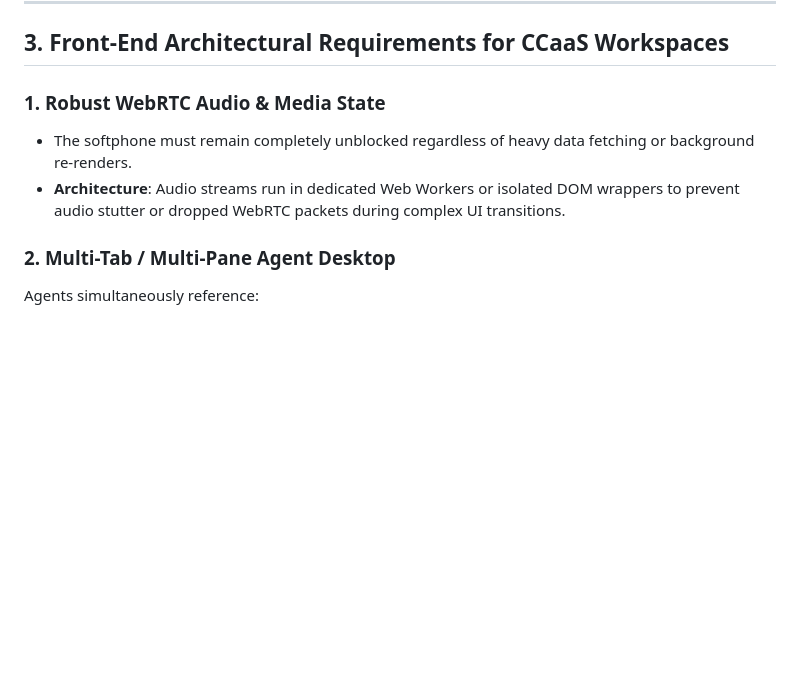
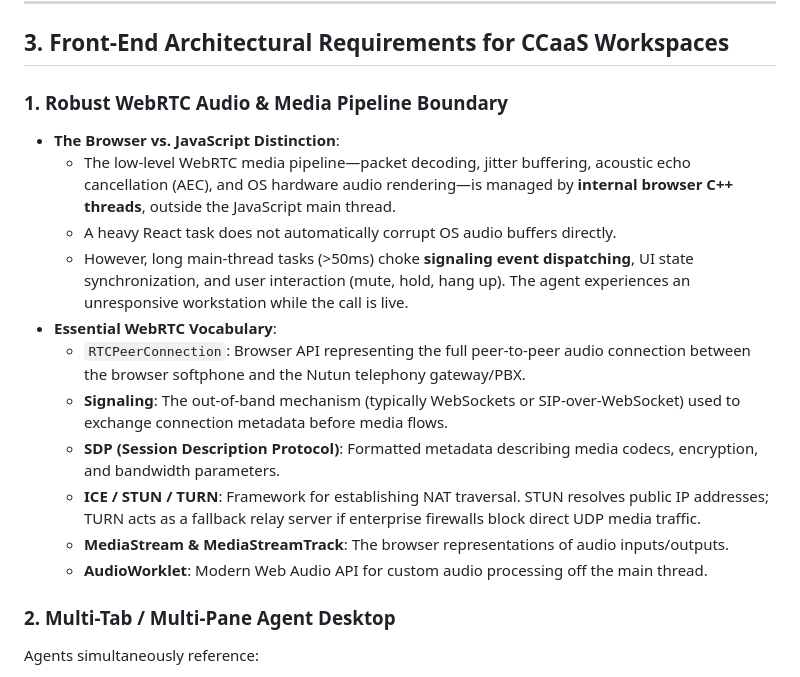
Before and after one commit to chisaligiftnkosinathi-rgb/nutun_interview_readiness, a Markdown page: 01_CONTEXT/NUTUN/CCaaS_AND_AGENT_WORKFLOW.md, the part around the change. GitHub-like rendering; blank space fills up the shorter version.

Commit message:
docs(ccaas): refine WebRTC browser pipeline boundaries and vocabulary

```diff
--- a/01_CONTEXT/NUTUN/CCaaS_AND_AGENT_WORKFLOW.md
+++ b/01_CONTEXT/NUTUN/CCaaS_AND_AGENT_WORKFLOW.md
@@ -41,9 +41,18 @@ When an outbound predictive dialler detects a live human voice (filtering out an
 
 ## 3. Front-End Architectural Requirements for CCaaS Workspaces
 
-### 1. Robust WebRTC Audio & Media State
-* The softphone must remain completely unblocked regardless of heavy data fetching or background re-renders.
-* **Architecture**: Audio streams run in dedicated Web Workers or isolated DOM wrappers to prevent audio stutter or dropped WebRTC packets during complex UI transitions.
+### 1. Robust WebRTC Audio & Media Pipeline Boundary
+* **The Browser vs. JavaScript Distinction**:
+  - The low-level WebRTC media pipeline—packet decoding, jitter buffering, acoustic echo cancellation (AEC), and OS hardware audio rendering—is managed by **internal browser C++ threads**, outside the JavaScript main thread.
+  - A heavy React task does not automatically corrupt OS audio buffers directly.
+  - However, long main-thread tasks (>50ms) choke **signaling event dispatching**, UI state synchronization, and user interaction (mute, hold, hang up). The agent experiences an unresponsive workstation while the call is live.
+* **Essential WebRTC Vocabulary**:
+  - `RTCPeerConnection`: Browser API representing the full peer-to-peer audio connection between the browser softphone and the Nutun telephony gateway/PBX.
+  - **Signaling**: The out-of-band mechanism (typically WebSockets or SIP-over-WebSocket) used to exchange connection metadata before media flows.
+  - **SDP (Session Description Protocol)**: Formatted metadata describing media codecs, encryption, and bandwidth parameters.
+  - **ICE / STUN / TURN**: Framework for establishing NAT traversal. STUN resolves public IP addresses; TURN acts as a fallback relay server if enterprise firewalls block direct UDP media traffic.
+  - **MediaStream & MediaStreamTrack**: The browser representations of audio inputs/outputs.
+  - **AudioWorklet**: Modern Web Audio API for custom audio processing off the main thread.
 
 ### 2. Multi-Tab / Multi-Pane Agent Desktop
 Agents simultaneously reference:
```
